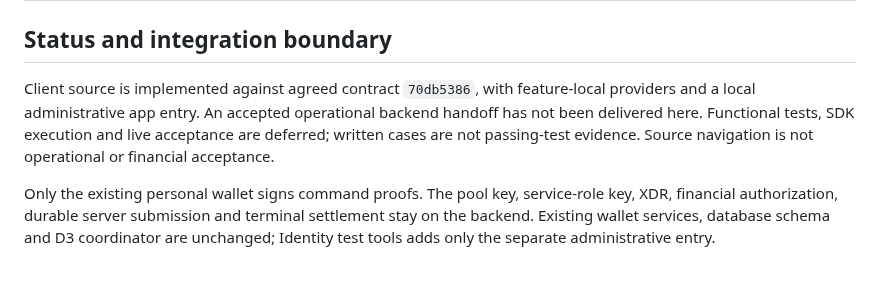
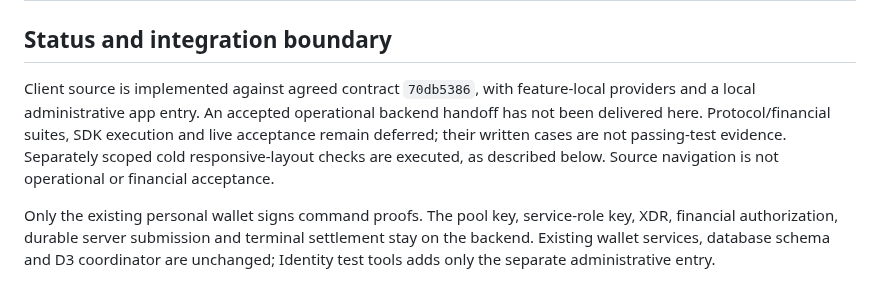
Before and after one commit to DNO8/VACA, a Markdown page: vaca_app/docs/d1-refund-client.md, the part around the change. GitHub-like rendering.

```diff
--- a/vaca_app/docs/d1-refund-client.md
+++ b/vaca_app/docs/d1-refund-client.md
@@ -1,7 +1,7 @@
 # D1 refund client v1
 
 ## Status and integration boundary
-Client source is implemented against agreed contract `70db5386`, with feature-local providers and a local administrative app entry. An accepted operational backend handoff has not been delivered here. Functional tests, SDK execution and live acceptance are deferred; written cases are not passing-test evidence. Source navigation is not operational or financial acceptance.
+Client source is implemented against agreed contract `70db5386`, with feature-local providers and a local administrative app entry. An accepted operational backend handoff has not been delivered here. Protocol/financial suites, SDK execution and live acceptance remain deferred; their written cases are not passing-test evidence. Separately scoped cold responsive-layout checks are executed, as described below. Source navigation is not operational or financial acceptance.
 
 Only the existing personal wallet signs command proofs. The pool key, service-role key, XDR, financial authorization, durable server submission and terminal settlement stay on the backend. Existing wallet services, database schema and D3 coordinator are unchanged; Identity test tools adds only the separate administrative entry.
 
```
Also changed, not shown: odd/tasks/d1-refund-responsive.md (+4 -3 lines).
